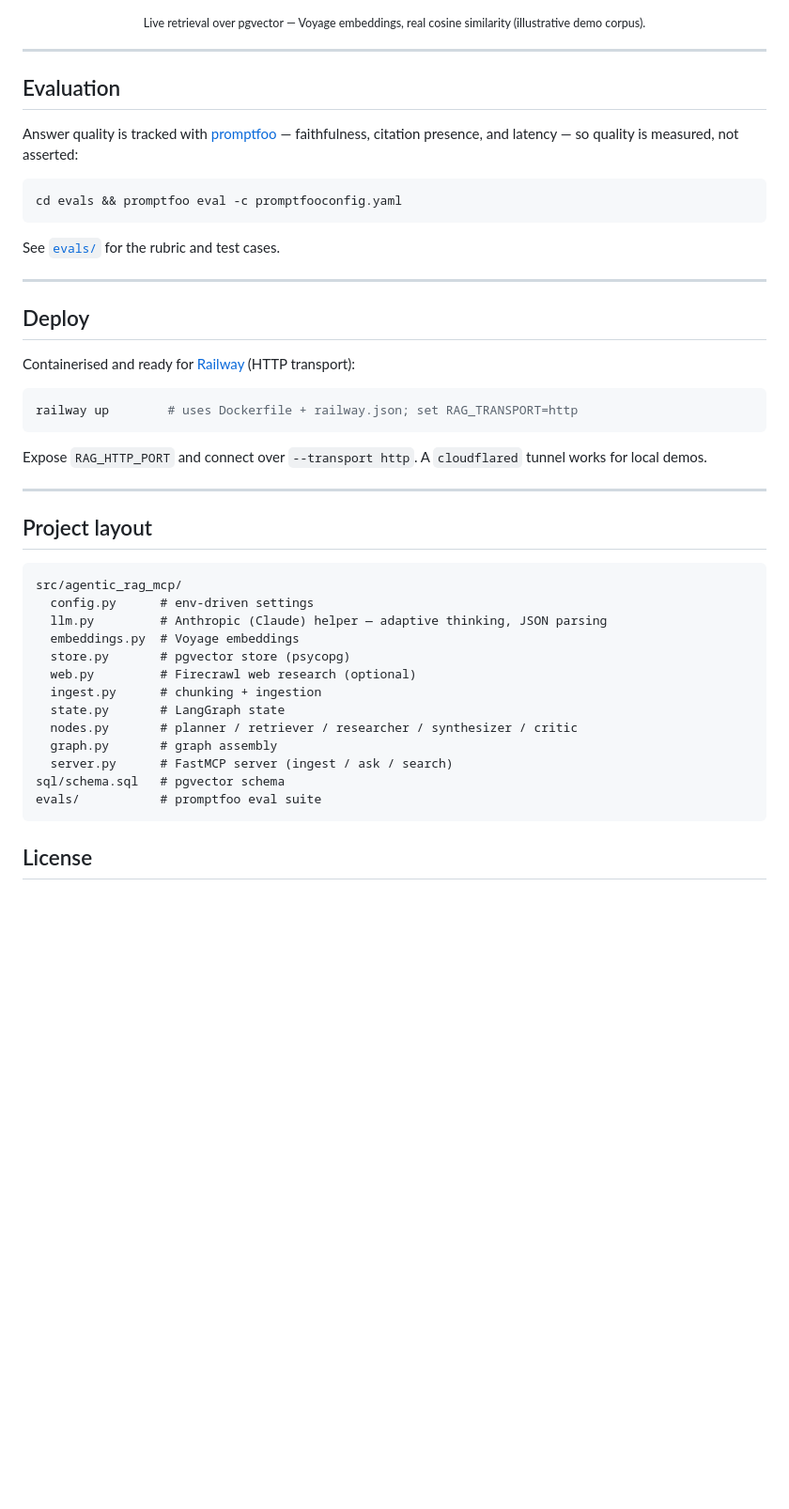
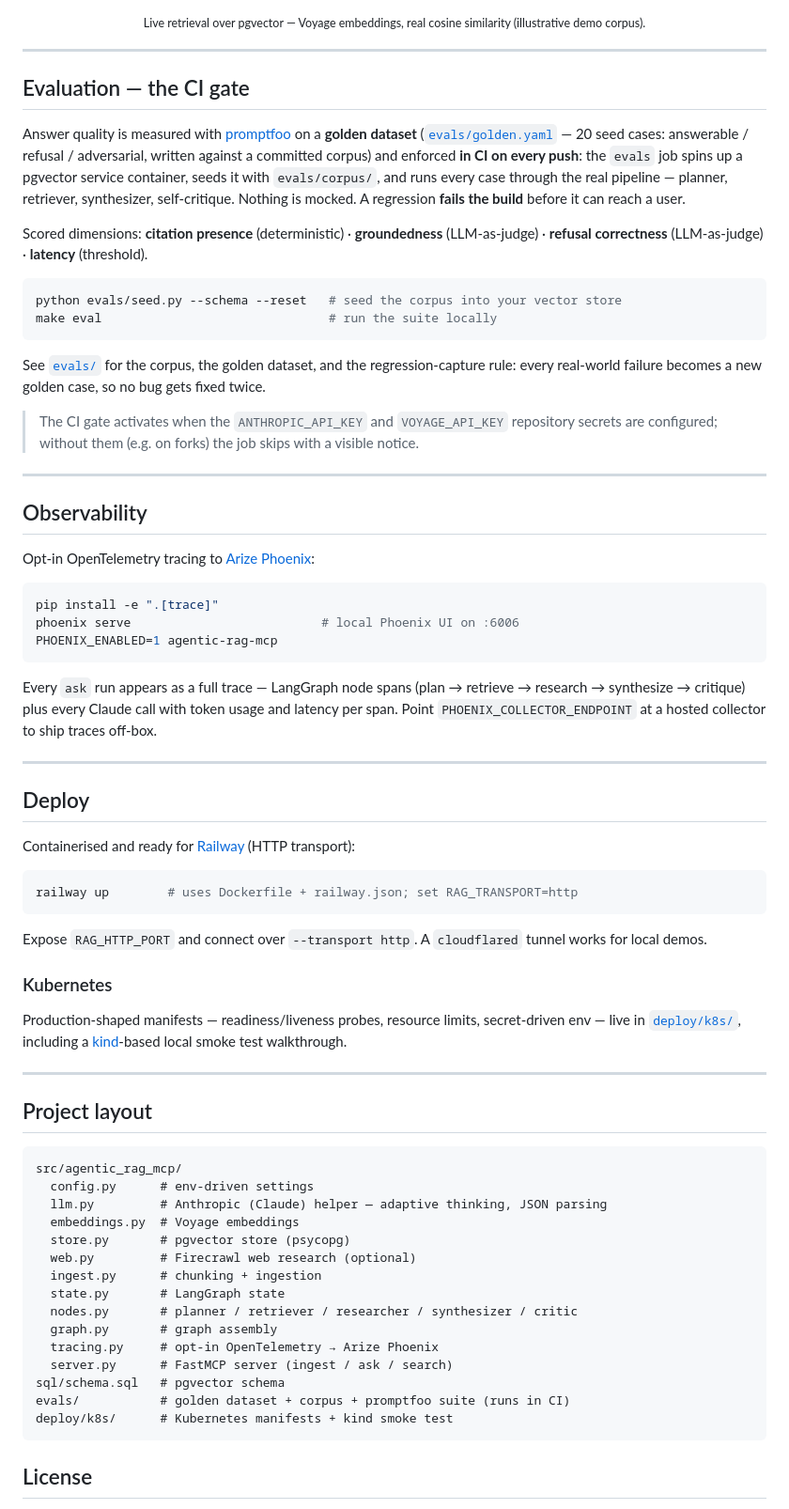
Before and after one commit to enached134-ctrl/agentic-rag-mcp, a Markdown page: README.md, the part around the change. Shown at 94% size. Drawn GitHub-style; blank space fills up the shorter version.

Commit message:
docs: README — eval CI gate, observability, Kubernetes sections
Co-Authored-By: Claude Fable 5 <noreply@anthropic.com>

````diff
--- a/README.md
+++ b/README.md
@@ -115,16 +115,44 @@ Configurable via env: `RAG_MODEL`, `RAG_TOP_K`, `RAG_MAX_REVISIONS`, `RAG_EMBED_
 
 ---
 
-## Evaluation
+## Evaluation — the CI gate
 
-Answer quality is tracked with [promptfoo](https://promptfoo.dev) — faithfulness, citation
-presence, and latency — so quality is measured, not asserted:
+Answer quality is measured with [promptfoo](https://promptfoo.dev) on a **golden dataset**
+([`evals/golden.yaml`](evals/golden.yaml) — 20 seed cases: answerable / refusal /
+adversarial, written against a committed corpus) and enforced **in CI on every push**: the
+`evals` job spins up a pgvector service container, seeds it with `evals/corpus/`, and runs
+every case through the real pipeline — planner, retriever, synthesizer, self-critique.
+Nothing is mocked. A regression **fails the build** before it can reach a user.
+
+Scored dimensions: **citation presence** (deterministic) · **groundedness** (LLM-as-judge) ·
+**refusal correctness** (LLM-as-judge) · **latency** (threshold).
 
 ```bash
-cd evals && promptfoo eval -c promptfooconfig.yaml
+python evals/seed.py --schema --reset   # seed the corpus into your vector store
+make eval                               # run the suite locally
 ```
 
-See [`evals/`](evals/) for the rubric and test cases.
+See [`evals/`](evals/) for the corpus, the golden dataset, and the regression-capture rule:
+every real-world failure becomes a new golden case, so no bug gets fixed twice.
+
+> The CI gate activates when the `ANTHROPIC_API_KEY` and `VOYAGE_API_KEY` repository secrets
+> are configured; without them (e.g. on forks) the job skips with a visible notice.
+
+---
+
+## Observability
+
+Opt-in OpenTelemetry tracing to [Arize Phoenix](https://phoenix.arize.com/):
+
+```bash
+pip install -e ".[trace]"
+phoenix serve                          # local Phoenix UI on :6006
+PHOENIX_ENABLED=1 agentic-rag-mcp
+```
+
+Every `ask` run appears as a full trace — LangGraph node spans (plan → retrieve → research →
+synthesize → critique) plus every Claude call with token usage and latency per span. Point
+`PHOENIX_COLLECTOR_ENDPOINT` at a hosted collector to ship traces off-box.
 
 ---
 
@@ -138,6 +166,12 @@ railway up        # uses Dockerfile + railway.json; set RAG_TRANSPORT=http
 
 Expose `RAG_HTTP_PORT` and connect over `--transport http`. A `cloudflared` tunnel works for
 local demos.
+
+### Kubernetes
+
+Production-shaped manifests — readiness/liveness probes, resource limits, secret-driven env —
+live in [`deploy/k8s/`](deploy/k8s/), including a [kind](https://kind.sigs.k8s.io/)-based
+local smoke test walkthrough.
 
 ---
 
@@ -154,9 +188,11 @@ src/agentic_rag_mcp/
   state.py       # LangGraph state
   nodes.py       # planner / retriever / researcher / synthesizer / critic
   graph.py       # graph assembly
+  tracing.py     # opt-in OpenTelemetry → Arize Phoenix
   server.py      # FastMCP server (ingest / ask / search)
 sql/schema.sql   # pgvector schema
-evals/           # promptfoo eval suite
+evals/           # golden dataset + corpus + promptfoo suite (runs in CI)
+deploy/k8s/      # Kubernetes manifests + kind smoke test
 ```
 
 ## License
````
